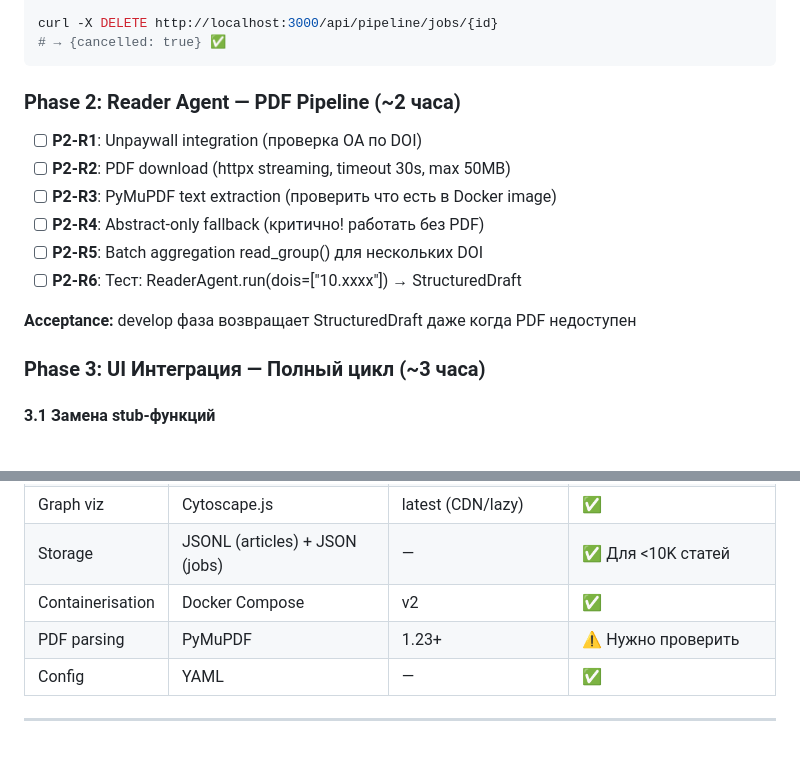
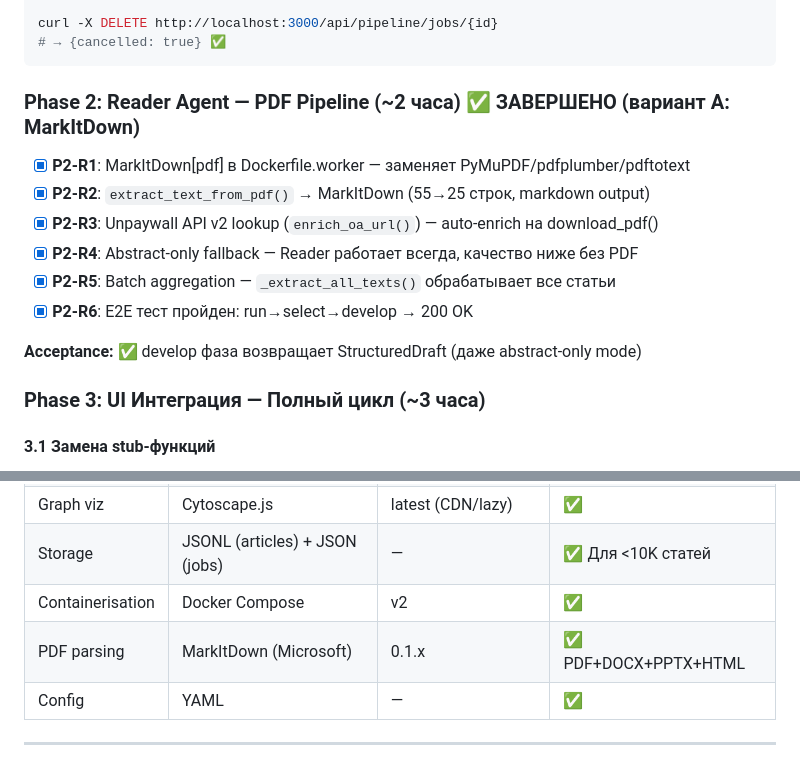
Before and after one commit to Godila/GEO-Digest, a Markdown page: plans/full-pipeline-integration.md, 2 parts joined by grey strips. GitHub-like rendering.

Commit message:
docs: update plan — Phase 2 (Reader/MarkItDown) completed

````diff
--- a/plans/full-pipeline-integration.md
+++ b/plans/full-pipeline-integration.md
@@ -212,16 +212,16 @@ curl -X DELETE http://localhost:3000/api/pipeline/jobs/{id}
 # → {cancelled: true} ✅
 ```
 
-### Phase 2: Reader Agent — PDF Pipeline (~2 часа)
+### Phase 2: Reader Agent — PDF Pipeline (~2 часа) ✅ ЗАВЕРШЕНО (вариант A: MarkItDown)
 
-- [ ] **P2-R1**: Unpaywall integration (проверка OA по DOI)
-- [ ] **P2-R2**: PDF download (httpx streaming, timeout 30s, max 50MB)
-- [ ] **P2-R3**: PyMuPDF text extraction (проверить что есть в Docker image)
-- [ ] **P2-R4**: Abstract-only fallback (критично! работать без PDF)
-- [ ] **P2-R5**: Batch aggregation read_group() для нескольких DOI
-- [ ] **P2-R6**: Тест: ReaderAgent.run(dois=["10.xxxx"]) → StructuredDraft
+- [x] **P2-R1**: MarkItDown[pdf] в Dockerfile.worker — заменяет PyMuPDF/pdfplumber/pdftotext
+- [x] **P2-R2**: `extract_text_from_pdf()` → MarkItDown (55→25 строк, markdown output)
+- [x] **P2-R3**: Unpaywall API v2 lookup (`enrich_oa_url()`) — auto-enrich на download_pdf()
+- [x] **P2-R4**: Abstract-only fallback — Reader работает всегда, качество ниже без PDF
+- [x] **P2-R5**: Batch aggregation — `_extract_all_texts()` обрабатывает все статьи
+- [x] **P2-R6**: E2E тест пройден: run→select→develop → 200 OK
 
-**Acceptance:** develop фаза возвращает StructuredDraft даже когда PDF недоступен
+**Acceptance:** ✅ develop фаза возвращает StructuredDraft (даже abstract-only mode)
 
 ### Phase 3: UI Интеграция — Полный цикл (~3 часа)
 
@@ -280,7 +280,7 @@ curl -X DELETE http://localhost:3000/api/pipeline/jobs/{id}
 | Graph viz | Cytoscape.js | latest (CDN/lazy) | ✅ |
 | Storage | JSONL (articles) + JSON (jobs) | — | ✅ Для <10K статей |
 | Containerisation | Docker Compose | v2 | ✅ |
-| PDF parsing | PyMuPDF | 1.23+ | ⚠️ Нужно проверить |
+| PDF parsing | MarkItDown (Microsoft) | 0.1.x | ✅ PDF+DOCX+PPTX+HTML |
 | Config | YAML | — | ✅ |
 
 ---
````
